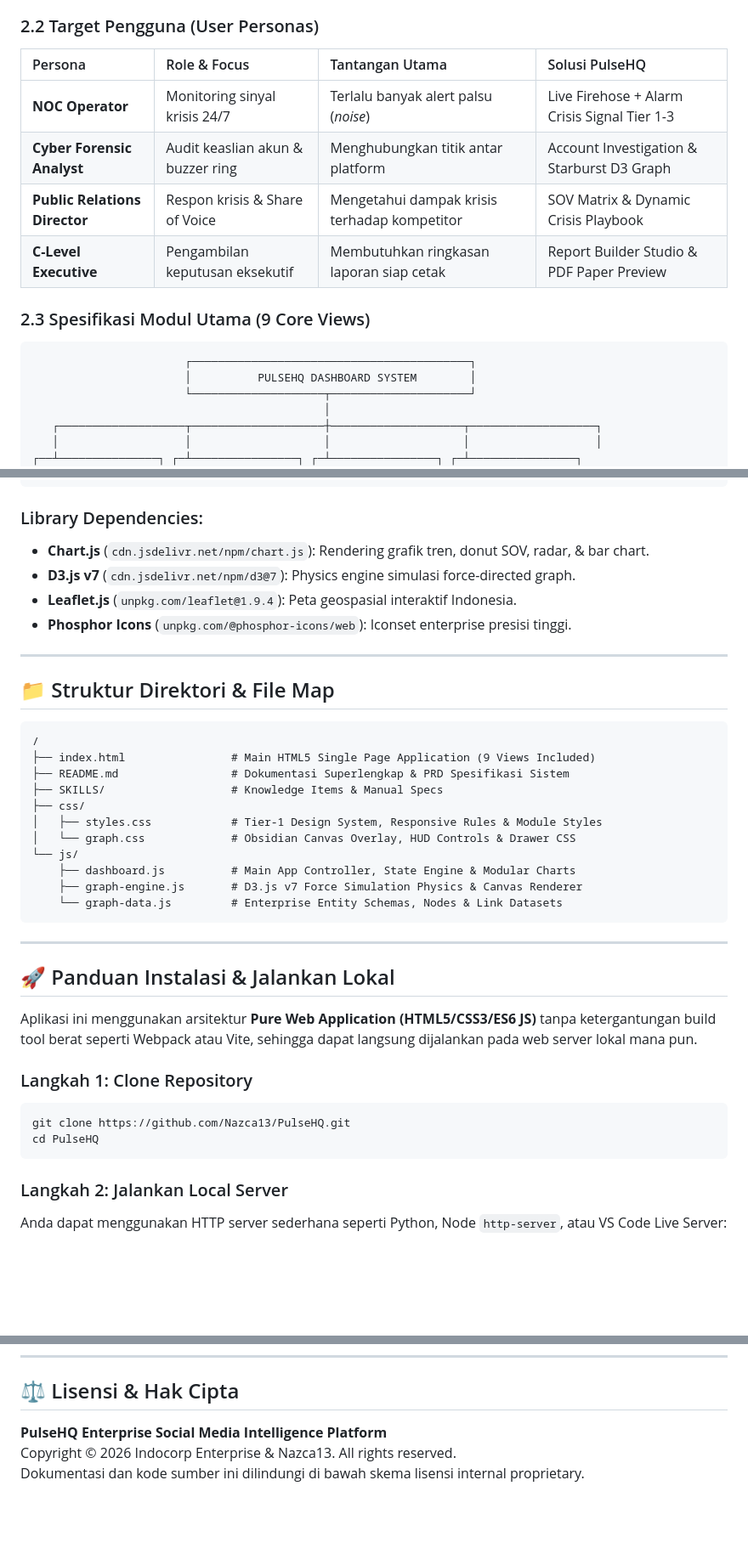
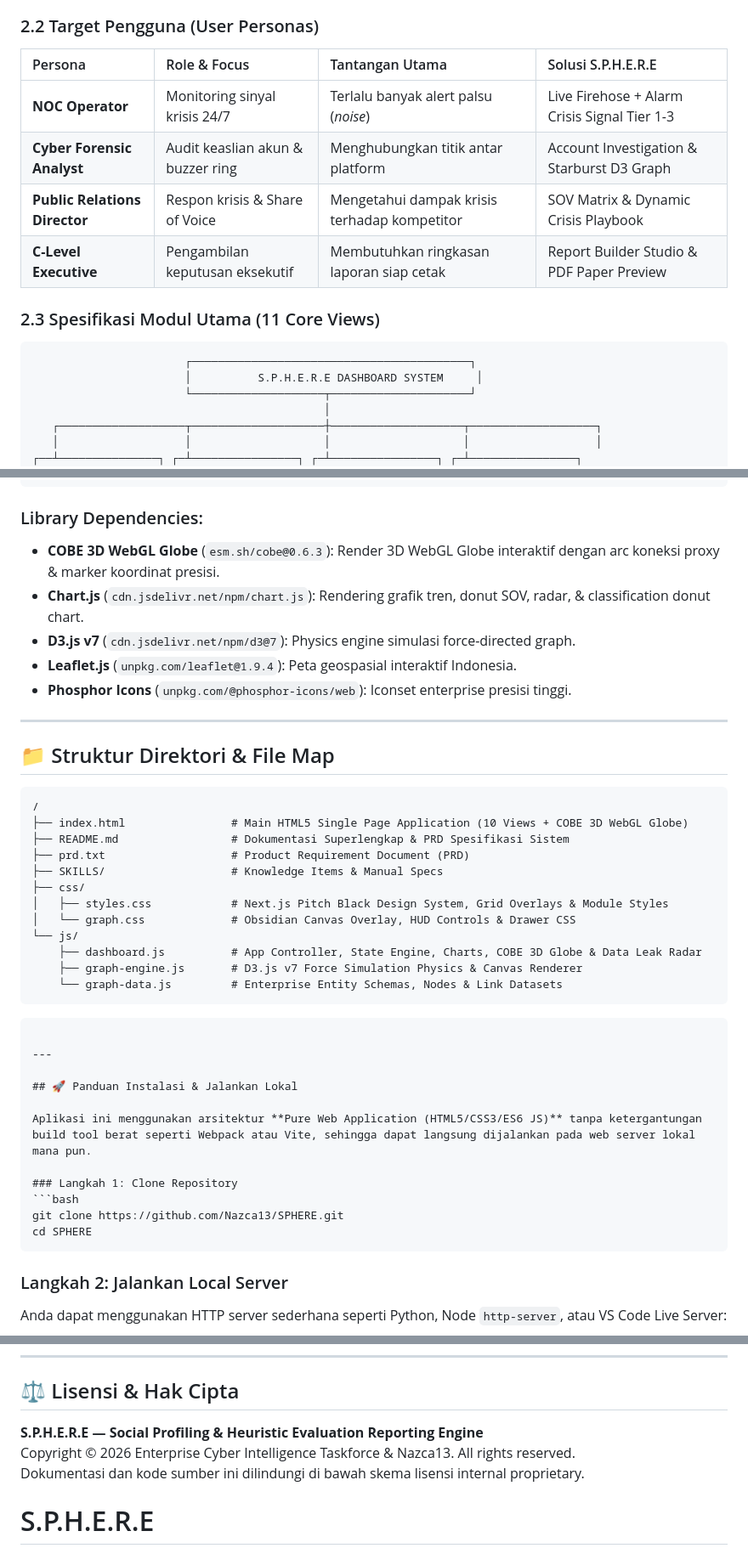
Before and after one commit to Nazca13/S.P.H.E.R.E, a Markdown page: README.md, 3 parts joined by grey strips. Shown at 85% size. GitHub-like rendering; blank space fills up the shorter version.

````diff
--- a/README.md
+++ b/README.md
@@ -61,18 +61,18 @@ Dalam lanskap digital kontemporer, serangan opini publik terkoordinasi (kampanye
   3. Menyediakan antarmuka ultra-responsif, berkerataan data tinggi (*high density*), dan bebas distraksi visual (*zero gradients*).
 
 ### 2.2 Target Pengguna (User Personas)
-| Persona | Role & Focus | Tantangan Utama | Solusi PulseHQ |
+| Persona | Role & Focus | Tantangan Utama | Solusi S.P.H.E.R.E |
 | :--- | :--- | :--- | :--- |
 | **NOC Operator** | Monitoring sinyal krisis 24/7 | Terlalu banyak alert palsu (*noise*) | Live Firehose + Alarm Crisis Signal Tier 1-3 |
 | **Cyber Forensic Analyst** | Audit keaslian akun & buzzer ring | Menghubungkan titik antar platform | Account Investigation & Starburst D3 Graph |
 | **Public Relations Director** | Respon krisis & Share of Voice | Mengetahui dampak krisis terhadap kompetitor | SOV Matrix & Dynamic Crisis Playbook |
 | **C-Level Executive** | Pengambilan keputusan eksekutif | Membutuhkan ringkasan laporan siap cetak | Report Builder Studio & PDF Paper Preview |
 
-### 2.3 Spesifikasi Modul Utama (9 Core Views)
+### 2.3 Spesifikasi Modul Utama (11 Core Views)
 
 ```
                        ┌──────────────────────────────────────────┐
-                       │          PULSEHQ DASHBOARD SYSTEM        │
+                       │          S.P.H.E.R.E DASHBOARD SYSTEM     │
                        └────────────────────┬─────────────────────┘
                                             │
    ┌───────────────────┬────────────────────┼────────────────────┬───────────────────┐
@@ -227,7 +239,8 @@ PulseHQ mematuhi prinsip desain **Tier-1 Command Center (Apple HIG Precision + I
 ```
 
 ### Library Dependencies:
-- **Chart.js** (`cdn.jsdelivr.net/npm/chart.js`): Rendering grafik tren, donut SOV, radar, & bar chart.
+- **COBE 3D WebGL Globe** (`esm.sh/cobe@0.6.3`): Render 3D WebGL Globe interaktif dengan arc koneksi proxy & marker koordinat presisi.
+- **Chart.js** (`cdn.jsdelivr.net/npm/chart.js`): Rendering grafik tren, donut SOV, radar, & classification donut chart.
 - **D3.js v7** (`cdn.jsdelivr.net/npm/d3@7`): Physics engine simulasi force-directed graph.
 - **Leaflet.js** (`unpkg.com/leaflet@1.9.4`): Peta geospasial interaktif Indonesia.
 - **Phosphor Icons** (`unpkg.com/@phosphor-icons/web`): Iconset enterprise presisi tinggi.
@@ -238,16 +251,18 @@ PulseHQ mematuhi prinsip desain **Tier-1 Command Center (Apple HIG Precision + I
 
 ```
 /
-├── index.html                # Main HTML5 Single Page Application (9 Views Included)
+├── index.html                # Main HTML5 Single Page Application (10 Views + COBE 3D WebGL Globe)
 ├── README.md                 # Dokumentasi Superlengkap & PRD Spesifikasi Sistem
+├── prd.txt                   # Product Requirement Document (PRD)
 ├── SKILLS/                   # Knowledge Items & Manual Specs
 ├── css/
-│   ├── styles.css            # Tier-1 Design System, Responsive Rules & Module Styles
+│   ├── styles.css            # Next.js Pitch Black Design System, Grid Overlays & Module Styles
 │   └── graph.css             # Obsidian Canvas Overlay, HUD Controls & Drawer CSS
 └── js/
-    ├── dashboard.js          # Main App Controller, State Engine & Modular Charts
+    ├── dashboard.js          # App Controller, State Engine, Charts, COBE 3D Globe & Data Leak Radar
     ├── graph-engine.js       # D3.js v7 Force Simulation Physics & Canvas Renderer
     └── graph-data.js         # Enterprise Entity Schemas, Nodes & Link Datasets
+```
 ```
 
 ---
@@ -258,8 +273,8 @@ Aplikasi ini menggunakan arsitektur **Pure Web Application (HTML5/CSS3/ES6 JS)**
 
 ### Langkah 1: Clone Repository
 ```bash
-git clone https://github.com/Nazca13/PulseHQ.git
-cd PulseHQ
+git clone https://github.com/Nazca13/SPHERE.git
+cd SPHERE
 ```
 
 ### Langkah 2: Jalankan Local Server
@@ -298,6 +313,7 @@ PulseHQ dirancang ultra-responsif dari layar monitor 4K NOC hingga perangkat mob
 
 ## ⚖️ Lisensi & Hak Cipta
 
-**PulseHQ Enterprise Social Media Intelligence Platform**
-Copyright © 2026 Indocorp Enterprise & Nazca13. All rights reserved.
+**S.P.H.E.R.E — Social Profiling & Heuristic Evaluation Reporting Engine**
+Copyright © 2026 Enterprise Cyber Intelligence Taskforce & Nazca13. All rights reserved.
 Dokumentasi dan kode sumber ini dilindungi di bawah skema lisensi internal proprietary.
+# S.P.H.E.R.E
````
Also changed, not shown: other parts of README.md (+38 -26 lines).
